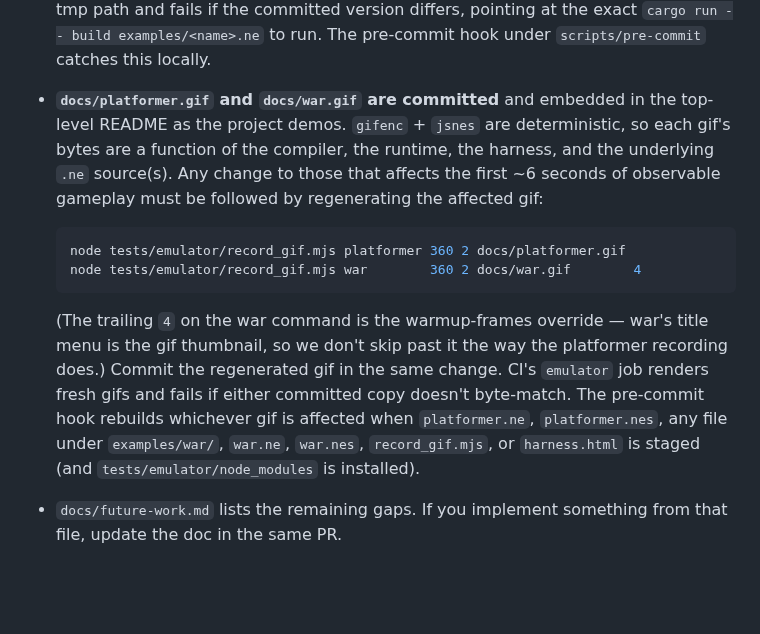
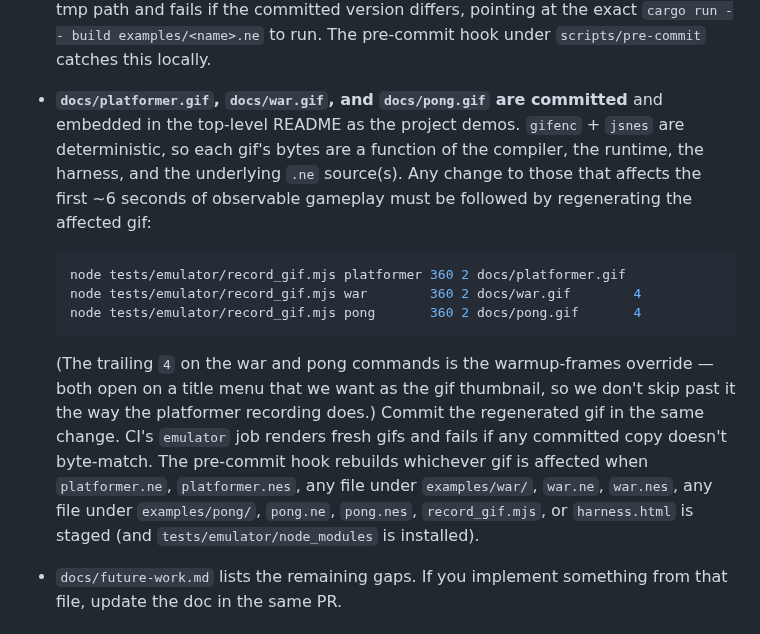
Before and after one commit to imjasonh/nescript, a Markdown page: CLAUDE.md, the part around the change. Rendered like a GitHub page; blank space fills up the shorter version.

Commit message:
docs: add docs/pong.gif demo to README
Record a 6-second gif of examples/pong.nes running in jsnes and
embed it alongside docs/platformer.gif and docs/war.gif as the
third project demo. The gif opens on Pong's title menu (CPU VS
CPU / 1 PLAYER / 2 PLAYERS) — warmup = 4 frames keeps the menu
as the thumbnail the way war's recording does, and then the
headless autopilot advances to gameplay partway through the
clip.

- docs/pong.gif committed (128 KB)
- README.md links it under the war demo
- scripts/pre-commit rebuilds it when examples/pong* or the
  recorder/harness change
- .github/workflows/ci.yml fails if the committed copy is stale
- CLAUDE.md and tests/emulator/record_gif.mjs reference the new
  gif in the "how to regenerate" sections

https://claude.ai/code/session_0134F5uwDEVTes2Ee9S7JeXy

````diff
--- a/CLAUDE.md
+++ b/CLAUDE.md
@@ -22,28 +22,31 @@ re-derive the project conventions from scratch.
   tmp path and fails if the committed version differs, pointing at
   the exact `cargo run -- build examples/<name>.ne` to run. The
   pre-commit hook under `scripts/pre-commit` catches this locally.
-- **`docs/platformer.gif` and `docs/war.gif` are committed** and
-  embedded in the top-level README as the project demos. `gifenc` +
-  `jsnes` are deterministic, so each gif's bytes are a function of
-  the compiler, the runtime, the harness, and the underlying `.ne`
-  source(s). Any change to those that affects the first ~6 seconds
-  of observable gameplay must be followed by regenerating the
-  affected gif:
+- **`docs/platformer.gif`, `docs/war.gif`, and `docs/pong.gif` are
+  committed** and embedded in the top-level README as the project
+  demos. `gifenc` + `jsnes` are deterministic, so each gif's bytes
+  are a function of the compiler, the runtime, the harness, and
+  the underlying `.ne` source(s). Any change to those that affects
+  the first ~6 seconds of observable gameplay must be followed by
+  regenerating the affected gif:
 
   ```bash
   node tests/emulator/record_gif.mjs platformer 360 2 docs/platformer.gif
   node tests/emulator/record_gif.mjs war        360 2 docs/war.gif        4
+  node tests/emulator/record_gif.mjs pong       360 2 docs/pong.gif       4
   ```
 
-  (The trailing `4` on the war command is the warmup-frames
-  override — war's title menu is the gif thumbnail, so we don't
-  skip past it the way the platformer recording does.) Commit the
-  regenerated gif in the same change. CI's `emulator` job renders
-  fresh gifs and fails if either committed copy doesn't byte-match.
-  The pre-commit hook rebuilds whichever gif is affected when
-  `platformer.ne`, `platformer.nes`, any file under `examples/war/`,
-  `war.ne`, `war.nes`, `record_gif.mjs`, or `harness.html` is
-  staged (and `tests/emulator/node_modules` is installed).
+  (The trailing `4` on the war and pong commands is the
+  warmup-frames override — both open on a title menu that we want
+  as the gif thumbnail, so we don't skip past it the way the
+  platformer recording does.) Commit the regenerated gif in the
+  same change. CI's `emulator` job renders fresh gifs and fails if
+  any committed copy doesn't byte-match. The pre-commit hook
+  rebuilds whichever gif is affected when `platformer.ne`,
+  `platformer.nes`, any file under `examples/war/`, `war.ne`,
+  `war.nes`, any file under `examples/pong/`, `pong.ne`,
+  `pong.nes`, `record_gif.mjs`, or `harness.html` is staged (and
+  `tests/emulator/node_modules` is installed).
 - `docs/future-work.md` lists the remaining gaps. If you implement
   something from that file, update the doc in the same PR.
 
````
Also changed, not shown: README.md (+4 -0 lines), docs/pong.gif (added), 3 other files.
